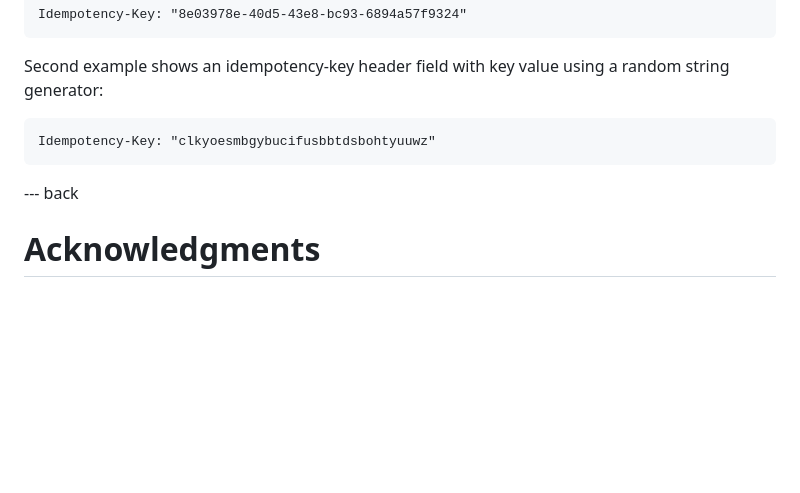
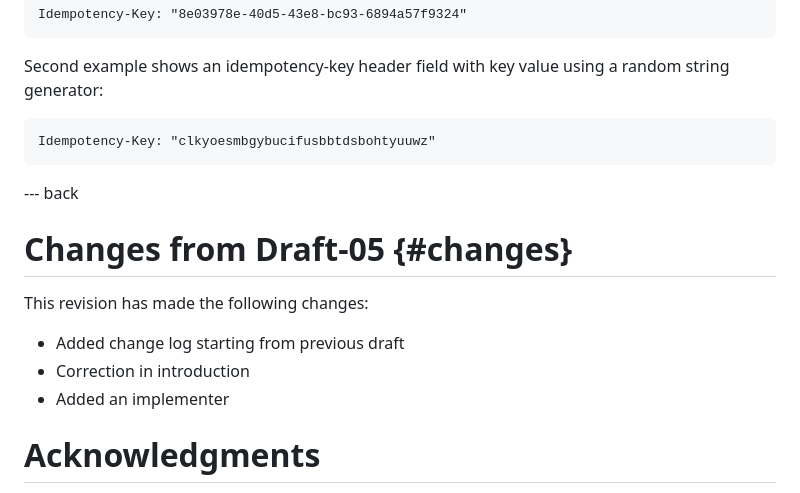
Before and after one commit to ietf-wg-httpapi/idempotency, a Markdown page: draft-ietf-httpapi-idempotency-key-header.md, the part around the change. GitHub-like rendering; blank space fills up the shorter version.

Commit message:
draft 06, incorporated pr see https://datatracker.ietf.org/doc/html/draft-ietf-httpapi-idempotency-key-header-06#appendix-A

```diff
--- a/draft-ietf-httpapi-idempotency-key-header.md
+++ b/draft-ietf-httpapi-idempotency-key-header.md
@@ -359,9 +359,14 @@ Second example shows an idempotency-key header field with key value using a rand
 
     Idempotency-Key: "clkyoesmbgybucifusbbtdsbohtyuuwz"
 
-
 --- back
 
+# Changes from Draft-05 {#changes}
+
+This revision has made the following changes:
+  * Added change log starting from previous draft
+  * Correction in introduction
+  * Added an implementer
 
 # Acknowledgments
 {:numbered="false"}
```
